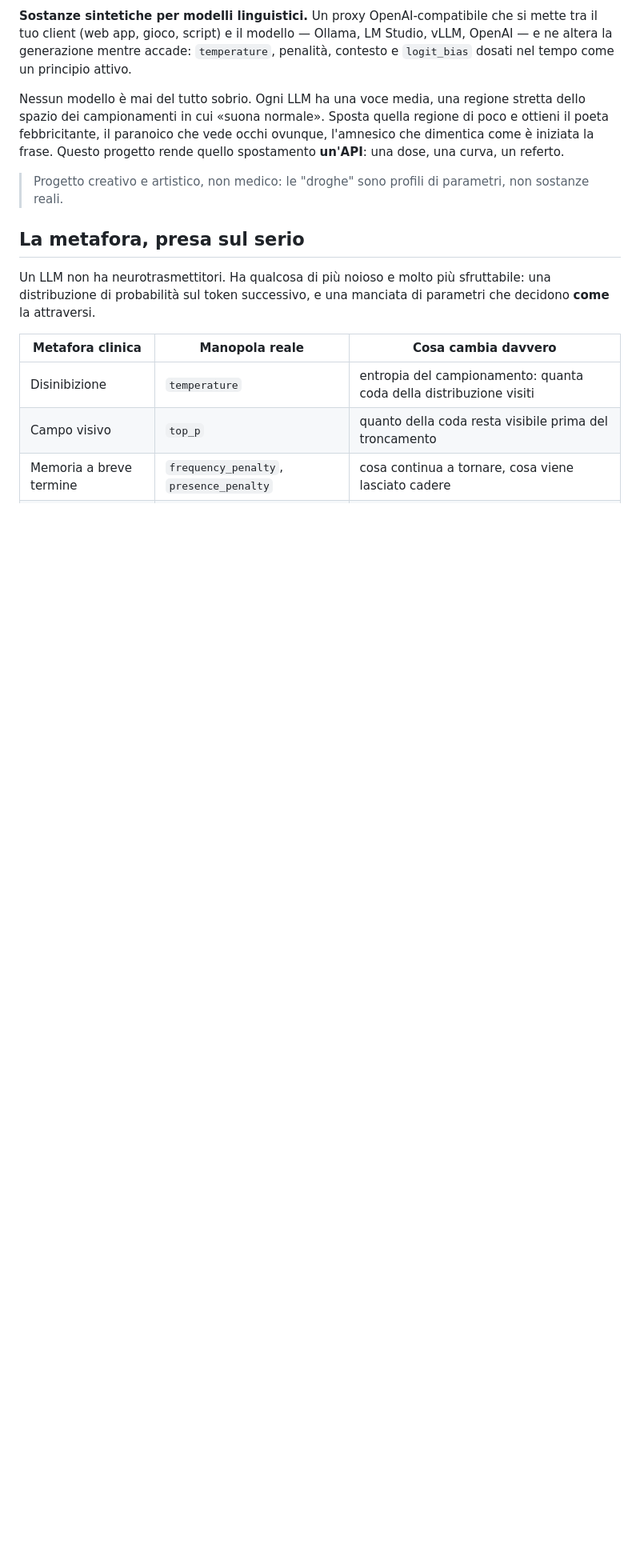
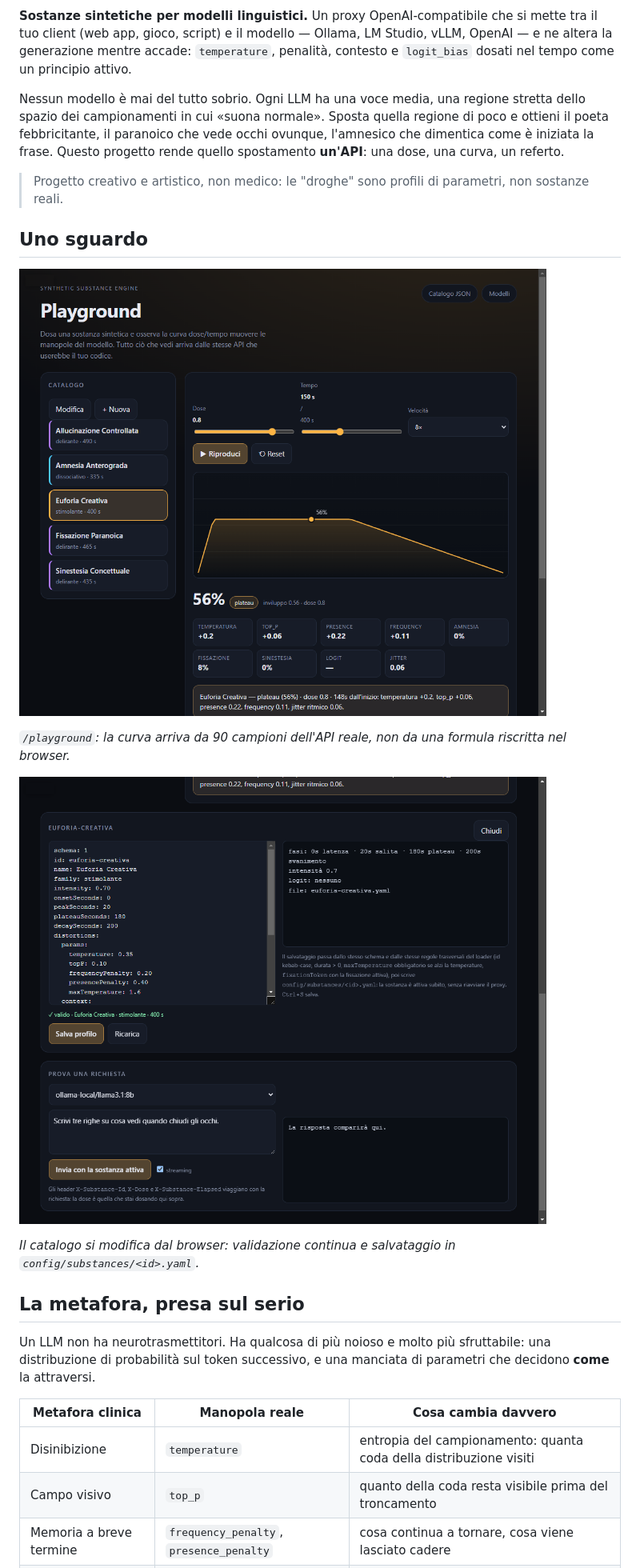
Before and after one commit to PaoloPrandoniTechnology/synthetic-substance-engine, a Markdown page: README.md, the part around one of its changes. Shown at 80% size. GitHub-like rendering; pictures changed too: docs/images/editor.png (added), docs/images/playground.png (added); blank space fills up the shorter version.

```diff
--- a/README.md
+++ b/README.md
@@ -11,6 +11,17 @@ febbricitante, il paranoico che vede occhi ovunque, l'amnesico che dimentica com
 frase. Questo progetto rende quello spostamento **un'API**: una dose, una curva, un referto.
 
 > Progetto creativo e artistico, non medico: le "droghe" sono profili di parametri, non sostanze reali.
+
+## Uno sguardo
+
+![Playground: catalogo a sinistra, curva dose/tempo e manopole di Euforia Creativa al 56%](docs/images/playground.png)
+
+*`/playground`: la curva arriva da 90 campioni dell'API reale, non da una formula riscritta nel browser.*
+
+![Editor del profilo YAML con validazione prima del salvataggio](docs/images/editor.png)
+
+*Il catalogo si modifica dal browser: validazione continua e salvataggio in
+`config/substances/<id>.yaml`.*
 
 ## La metafora, presa sul serio
 
```
Also changed, not shown: other parts of README.md (+4 -1 lines), 1 other file.
